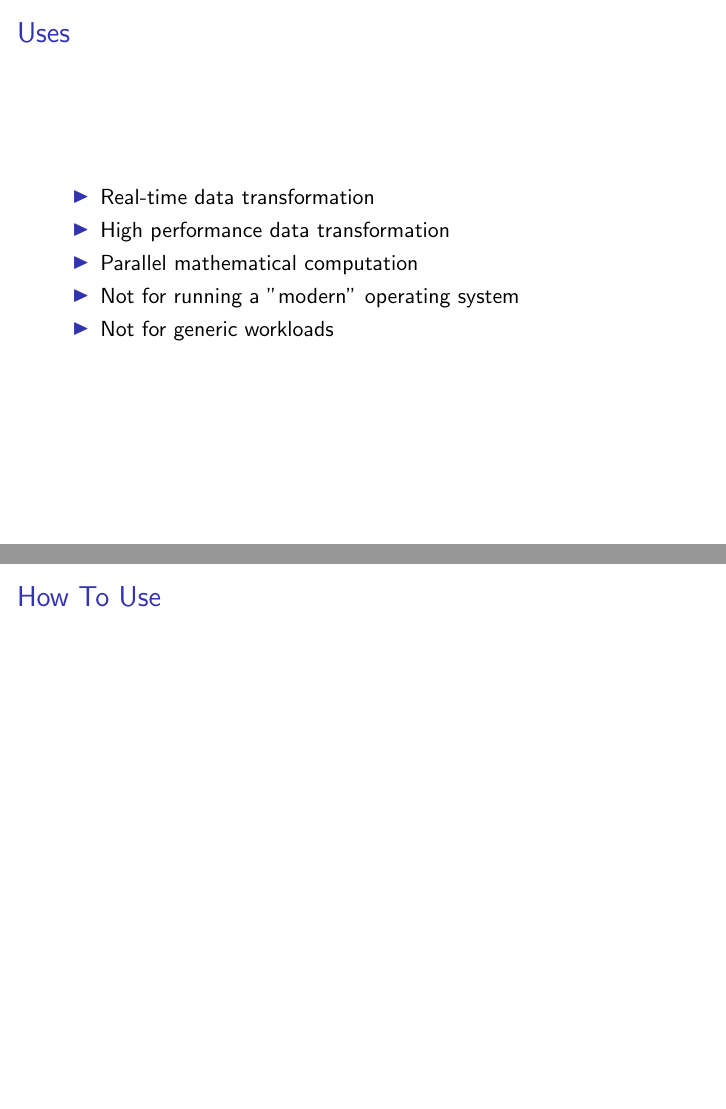
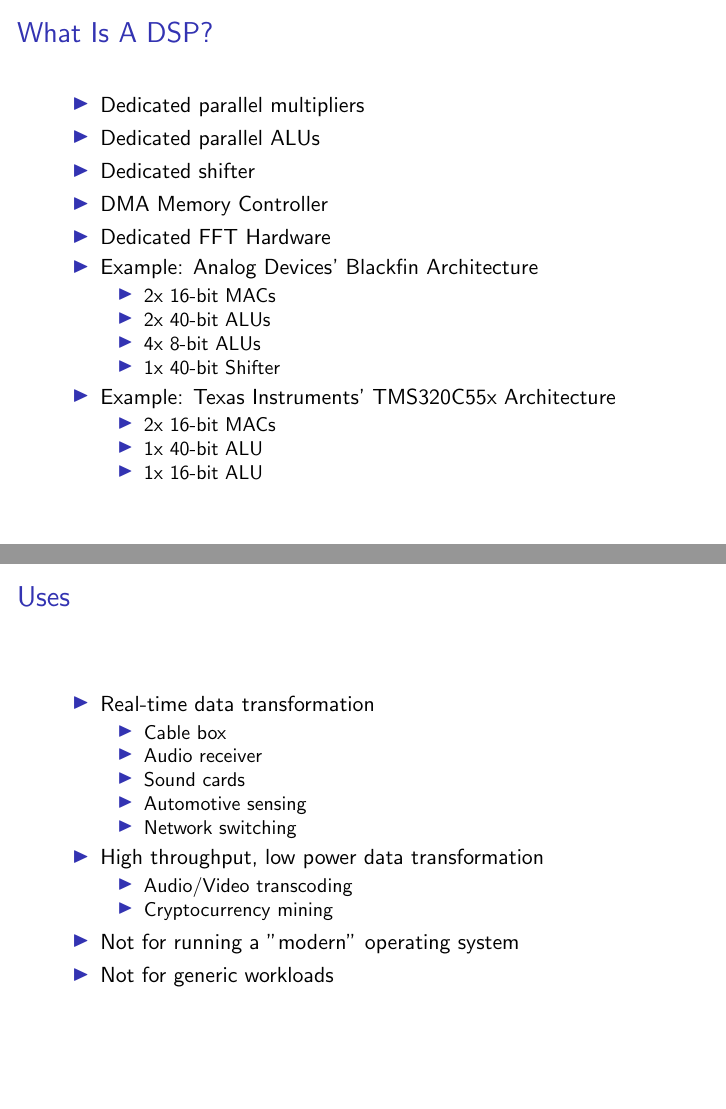
Before and after one commit to trozamon/eecs373-pres, LaTeX slides (pres.tex): pages 4 and 5 of 12 before the commit and pages 3 and 4 of 11 after it, joined at a grey line. Compiled offline with pdfLaTeX.

Commit message:
Update plots, add ISA and what is dsp? sections

```diff
--- a/pres.tex
+++ b/pres.tex
@@ -26,19 +26,45 @@
 \end{frame}
 
 \begin{frame}{What Is A DSP?}
-    % TODO John
+    \begin{itemize}
+        \item Dedicated parallel multipliers
+        \item Dedicated parallel ALUs
+        \item Dedicated shifter
+        \item DMA Memory Controller
+        \item Dedicated FFT Hardware
+        \item Example: Analog Devices' Blackfin Architecture
+            \begin{itemize}
+                \item 2x 16-bit MACs
+                \item 2x 40-bit ALUs
+                \item 4x 8-bit ALUs
+                \item 1x 40-bit Shifter
+            \end{itemize}
+        \item Example: Texas Instruments' TMS320C55x Architecture
+            \begin{itemize}
+                \item 2x 16-bit MACs
+                \item 1x 40-bit ALU
+                \item 1x 16-bit ALU
+            \end{itemize}
+    \end{itemize}
 \end{frame}
 
 \begin{frame}{Uses}
     \begin{itemize}
-        \item Real-time data transformation % Cable box
-        \item High performance data transformation % Audio/Video encoding
-        \item Parallel mathematical computation % Bitcoin mining?
+        \item Real-time data transformation
+            \begin{itemize}
+                \item Cable box
+                \item Audio receiver
+                \item Sound cards
+                \item Automotive sensing
+                \item Network switching
+            \end{itemize}
+        \item High throughput, low power data transformation
+            \begin{itemize}
+                \item Audio/Video transcoding
+                \item Cryptocurrency mining
+            \end{itemize}
         \item Not for running a "modern" operating system % No virtual memory
         \item Not for generic workloads % Can't take advantage of hardware
     \end{itemize}
 \end{frame}
 
-\begin{frame}{How To Use}
-    % TODO John
-\end{frame}
```
Also changed, not shown: ti.csv (+1 -0 lines), power_perf.pdf, price_perf.pdf, pres.tex (14 more changed lines).
